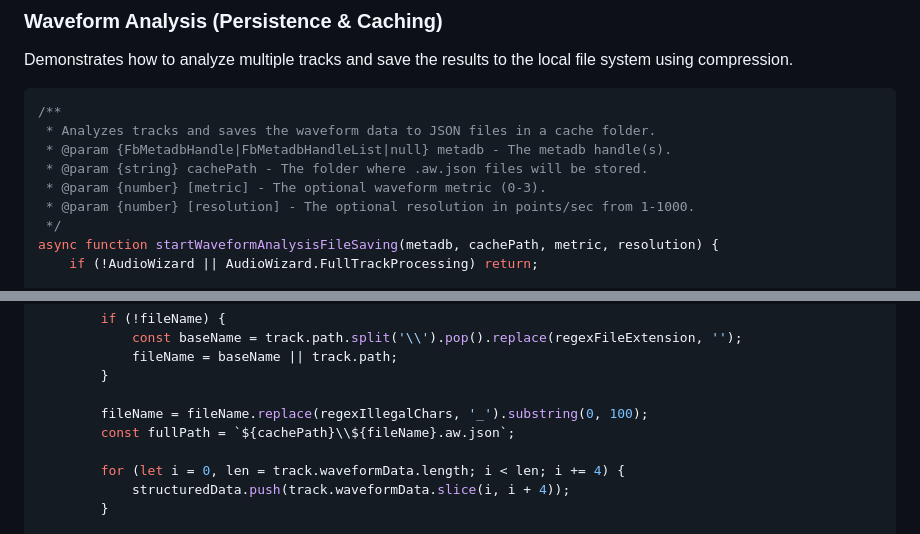
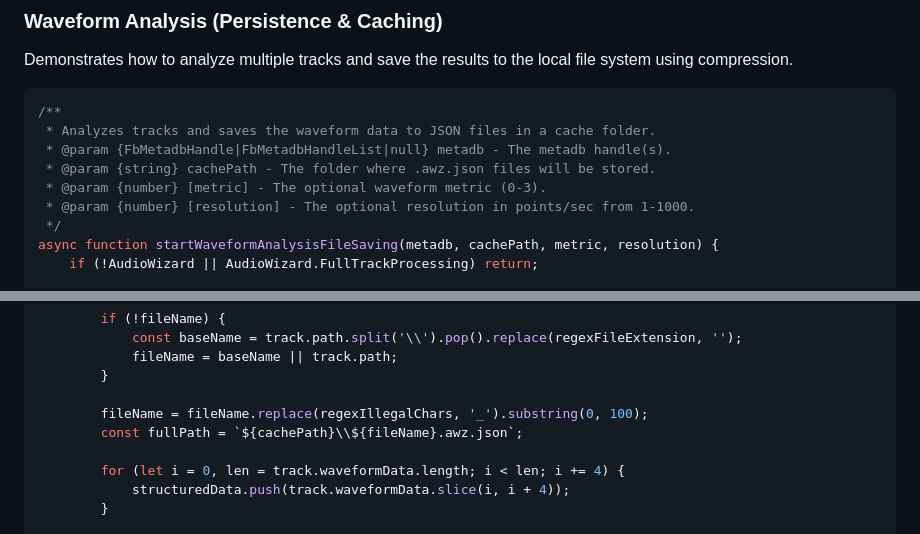
Before and after one commit to The-Wizardium/Audio-Wizard, a Markdown page: assets/docs/API.md, 2 parts joined by grey strips. Rendered like a GitHub page.

Commit message:
Updated API docs

```diff
--- a/assets/docs/API.md
+++ b/assets/docs/API.md
@@ -624,7 +624,7 @@ Demonstrates how to analyze multiple tracks and save the results to the local fi
 /**
  * Analyzes tracks and saves the waveform data to JSON files in a cache folder.
  * @param {FbMetadbHandle|FbMetadbHandleList|null} metadb - The metadb handle(s).
- * @param {string} cachePath - The folder where .aw.json files will be stored.
+ * @param {string} cachePath - The folder where .awz.json files will be stored.
  * @param {number} [metric] - The optional waveform metric (0-3).
  * @param {number} [resolution] - The optional resolution in points/sec from 1-1000.
  */
@@ -654,7 +654,7 @@ async function startWaveformAnalysisFileSaving(metadb, cachePath, metric, resolu
 		}
 
 		fileName = fileName.replace(regexIllegalChars, '_').substring(0, 100);
-		const fullPath = `${cachePath}\\${fileName}.aw.json`;
+		const fullPath = `${cachePath}\\${fileName}.awz.json`;
 
 		for (let i = 0, len = track.waveformData.length; i < len; i += 4) {
 			structuredData.push(track.waveformData.slice(i, i + 4));
```
Also changed, not shown: other parts of assets/docs/API.md (+1 -1 lines).
